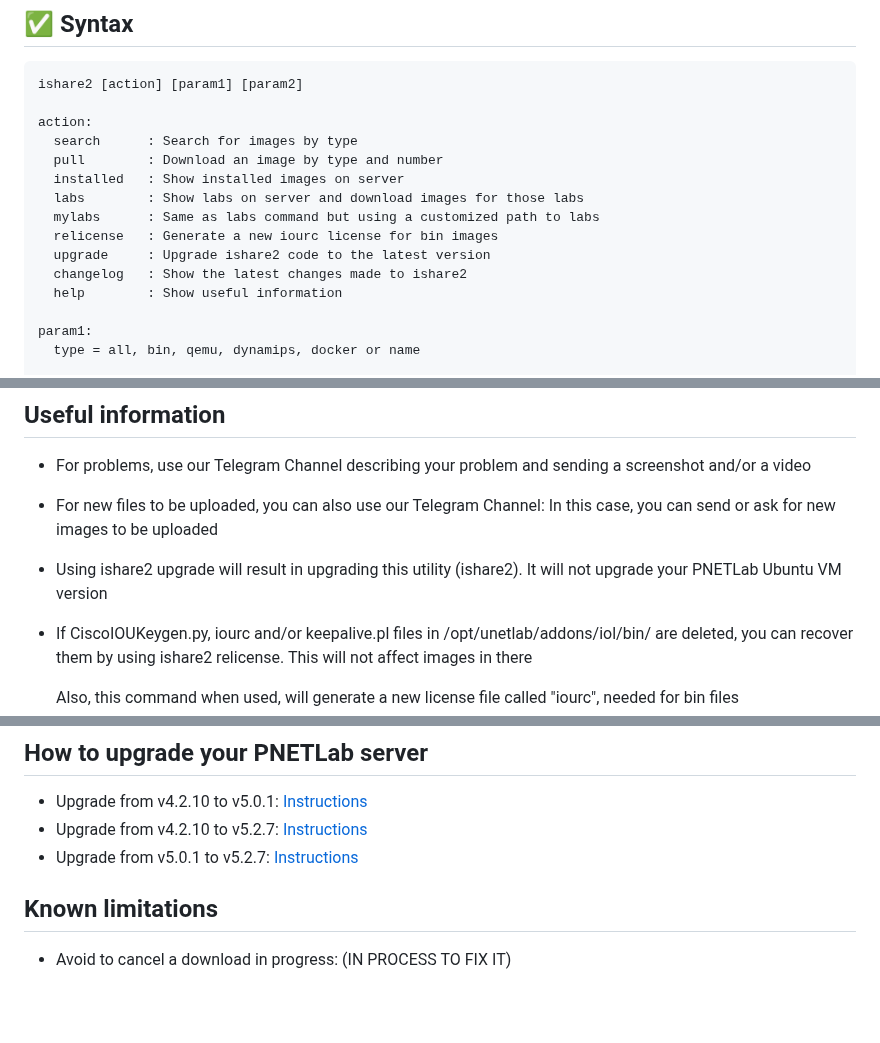
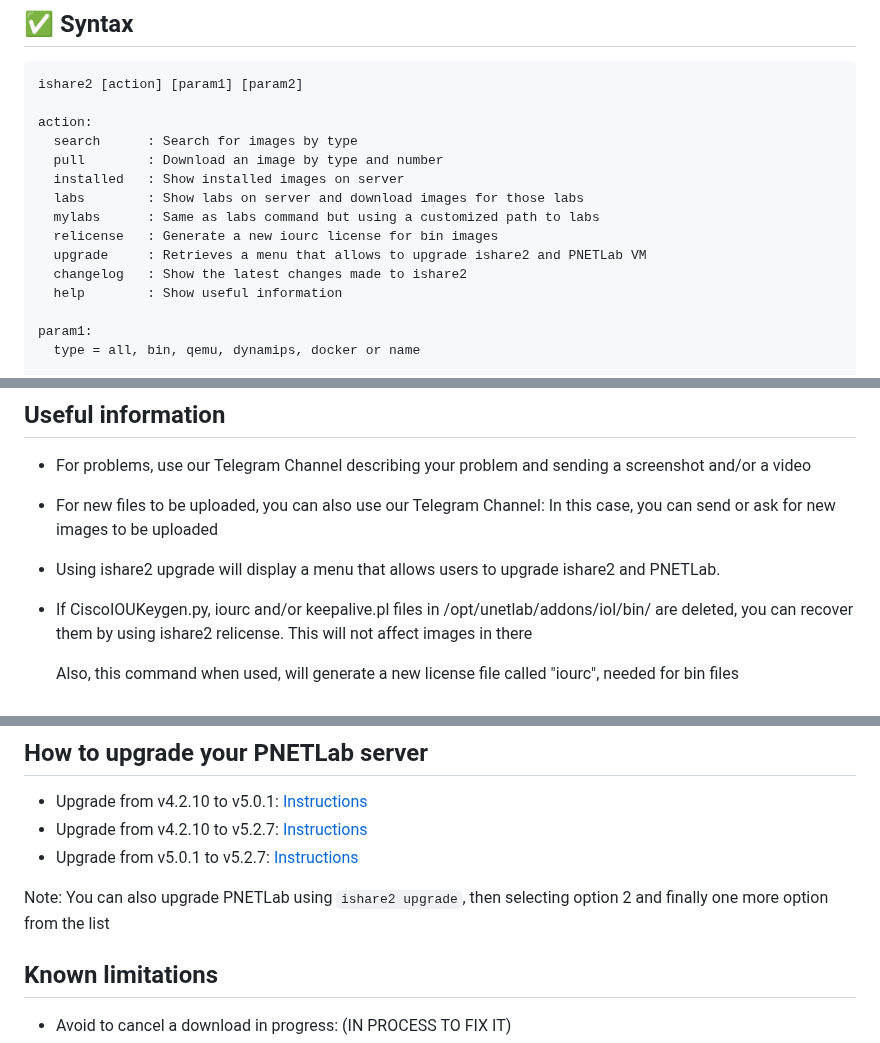
Before and after one commit to ishare2-org/ishare2-cli, a Markdown page: README.md, 3 parts joined by grey strips. Rendered like a GitHub page; blank space fills up the shorter version.

```diff
--- a/README.md
+++ b/README.md
@@ -31,7 +31,7 @@ Note: There is no need to be in the same directory where *ishare2* file is insta
       labs        : Show labs on server and download images for those labs
       mylabs      : Same as labs command but using a customized path to labs
       relicense   : Generate a new iourc license for bin images
-      upgrade     : Upgrade ishare2 code to the latest version
+      upgrade     : Retrieves a menu that allows to upgrade ishare2 and PNETLab VM
       changelog   : Show the latest changes made to ishare2
       help        : Show useful information
 
@@ -104,7 +104,7 @@ Note: There is no need to be in the same directory where *ishare2* file is insta
 
 * For problems, use our Telegram Channel describing your problem and sending a screenshot and/or a video
 * For new files to be uploaded, you can also use our Telegram Channel: In this case, you can send or ask for new images to be uploaded
-* Using ishare2 upgrade will result in upgrading this utility (ishare2). It will not upgrade your PNETLab Ubuntu VM version
+* Using ishare2 upgrade will display a menu that allows users to upgrade ishare2 and PNETLab.
 * If CiscoIOUKeygen.py, iourc and/or keepalive.pl files in /opt/unetlab/addons/iol/bin/ are deleted, you can recover them by using ishare2 relicense. This will not affect images in there
 
   Also, this command when used, will generate a new license file called "iourc", needed for bin files
@@ -122,6 +122,8 @@ Note: There is no need to be in the same directory where *ishare2* file is insta
 - Upgrade from v4.2.10 to v5.0.1: [Instructions](https://github.com/pnetlabrepo/ishare2/tree/main/upgrades/from_4.2.10_to_5.0.1)
 - Upgrade from v4.2.10 to v5.2.7: [Instructions](https://github.com/pnetlabrepo/ishare2/tree/main/upgrades/from_4.2.10_to_5.2.7)
 - Upgrade from v5.0.1 to v5.2.7:  [Instructions](https://github.com/pnetlabrepo/ishare2/tree/main/upgrades/from_5.0.1_to_5.2.7)
+
+Note: You can also upgrade PNETLab using `ishare2 upgrade`, then selecting option 2 and finally one more option from the list
 
 ## Known limitations
 
```
